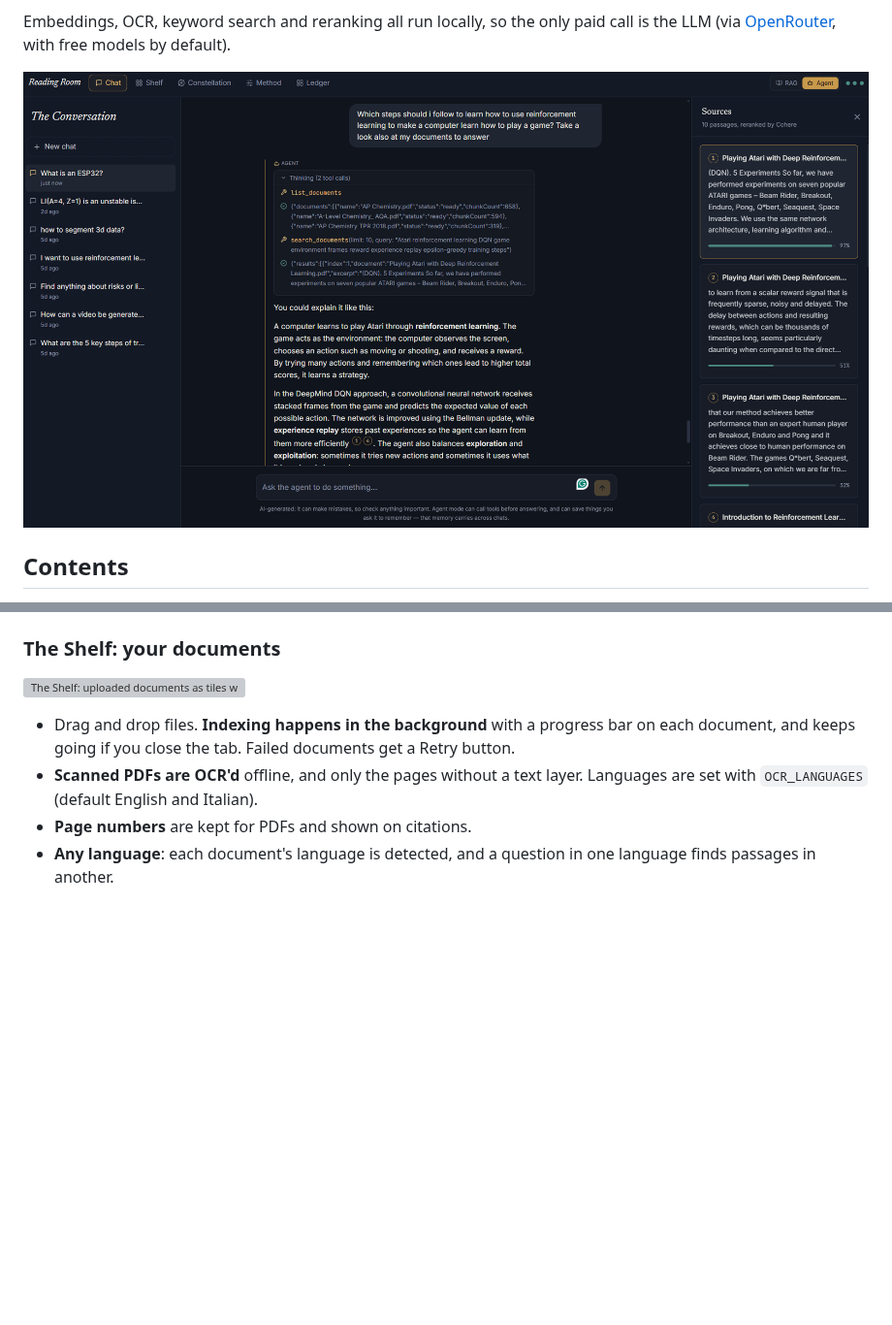
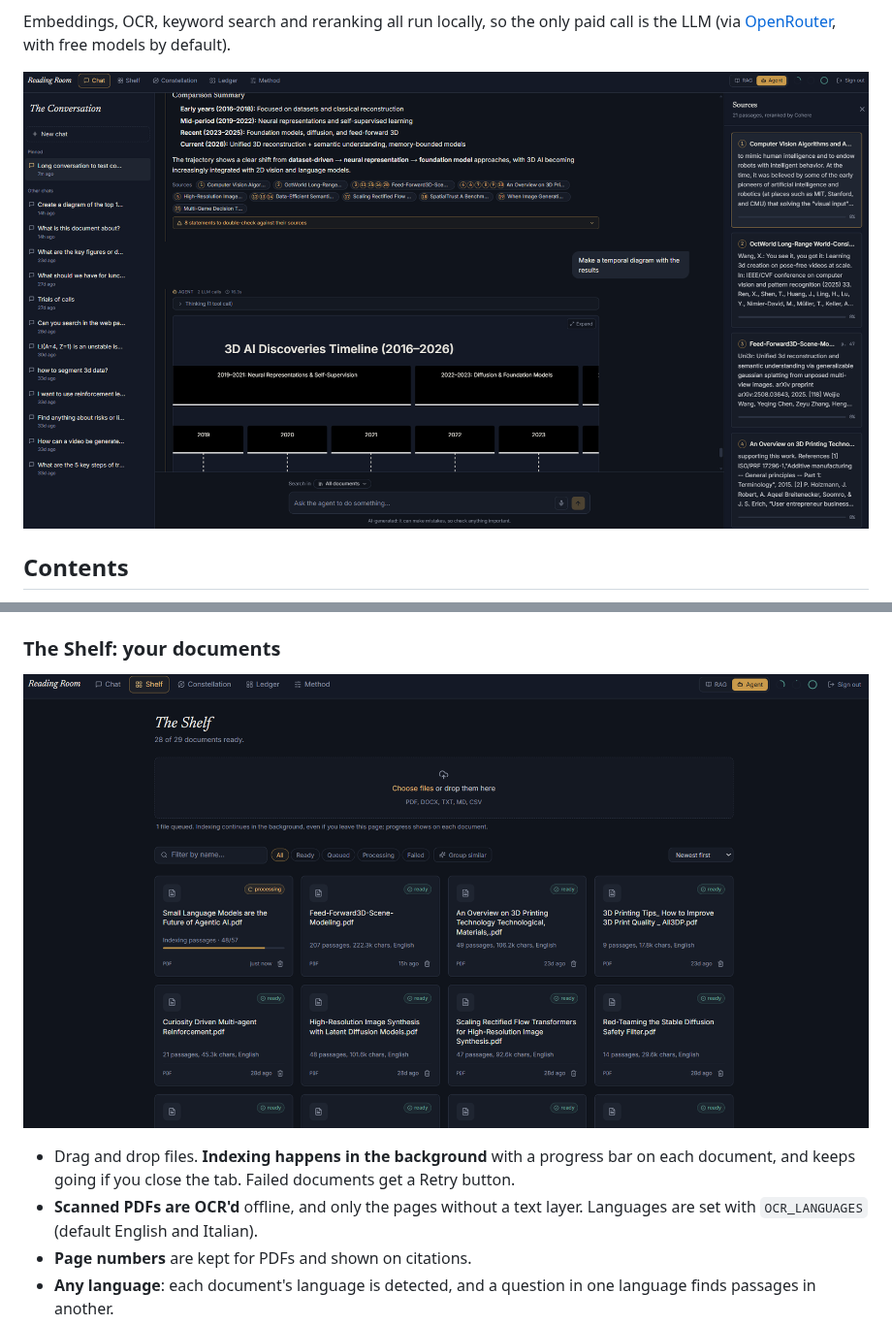
Before and after one commit to MikeCheek/rag-documents-ai, a Markdown page: README.md, 2 parts joined by grey strips. Shown at 97% size. GitHub-like rendering; pictures changed too: docs/screenshots/chat-rich.png (added), docs/screenshots/shelf-processing.png (added); blank space fills up the shorter version; grey boxes are pictures that could not be loaded.

```diff
--- a/README.md
+++ b/README.md
@@ -15,7 +15,7 @@ Embeddings, OCR, keyword search and reranking all run locally, so the only
 paid call is the LLM (via [OpenRouter](https://openrouter.ai), with free
 models by default).
 
-![Agent mode answering a question: the tool calls it made, the answer with numbered citations, and the Sources panel](docs/screenshots/agent.png)
+![An answer with a timeline diagram drawn from the documents, cited sources under it, and the Sources panel open](docs/screenshots/chat-rich.png)
 
 ## Contents
 
@@ -84,6 +90,6 @@ Under **Method → Integrations**:
 ### The Shelf: your documents
 
-![The Shelf: uploaded documents as tiles with status, passage count and filters](docs/screenshots/shelf.png)
+![The Shelf: documents as tiles, one still indexing in the background with its progress bar](docs/screenshots/shelf-processing.png)
 
 - Drag and drop files. **Indexing happens in the background** with a progress
   bar on each document, and keeps going if you close the tab. Failed
```
Also changed, not shown: other parts of README.md (+7 -1 lines), docs/screenshots/integrations.png (added), docs/screenshots/ledger.png (added), docs/screenshots/search-in.png (added).
